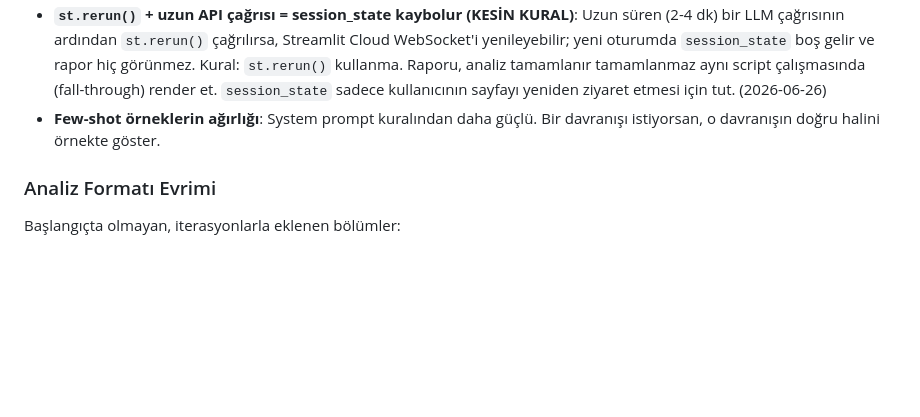
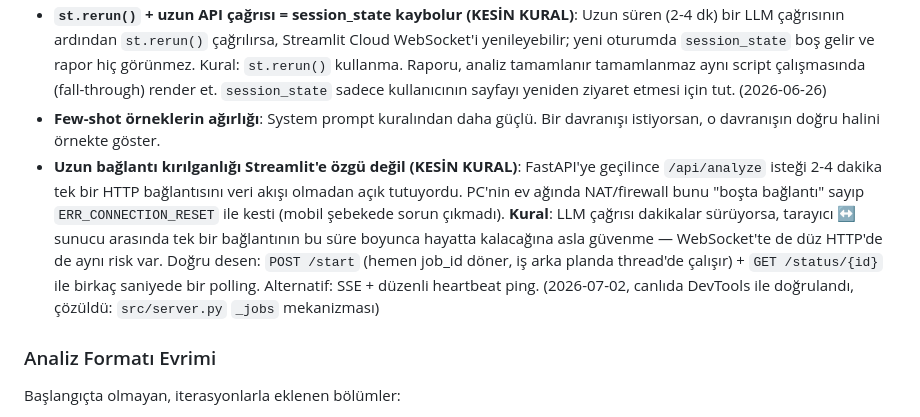
Before and after one commit to MehmetCan001/CV-Doktoru, a Markdown page: CLAUDE.md, the part around the change. Rendered like a GitHub page; blank space fills up the shorter version.

```diff
--- a/CLAUDE.md
+++ b/CLAUDE.md
@@ -320,6 +320,7 @@ Bu projede prompt kalitesiyle ilgili edinilen dersler — her oturumda buraya ye
 - **`st.stop()` ve `with` bloğu (KESİN KURAL)**: `st.stop()` bir `with st.status()` veya başka context manager bloğu içinde çağrılırsa güvenilmez davranır — exception yutulabilir, değişkenler undefined kalır, Streamlit sessizce çöker. **Kural**: Değişkenleri `with` bloğundan önce `None` ile başlat; hata bayrağını `with` dışında kontrol et; `st.stop()`'u her zaman `with` bloğu dışında çağır. (2026-06-24)
 - **`st.rerun()` + uzun API çağrısı = session_state kaybolur (KESİN KURAL)**: Uzun süren (2-4 dk) bir LLM çağrısının ardından `st.rerun()` çağrılırsa, Streamlit Cloud WebSocket'i yenileyebilir; yeni oturumda `session_state` boş gelir ve rapor hiç görünmez. Kural: `st.rerun()` kullanma. Raporu, analiz tamamlanır tamamlanmaz aynı script çalışmasında (fall-through) render et. `session_state` sadece kullanıcının sayfayı yeniden ziyaret etmesi için tut. (2026-06-26)
 - **Few-shot örneklerin ağırlığı**: System prompt kuralından daha güçlü. Bir davranışı istiyorsan, o davranışın doğru halini örnekte göster.
+- **Uzun bağlantı kırılganlığı Streamlit'e özgü değil (KESİN KURAL)**: FastAPI'ye geçilince `/api/analyze` isteği 2-4 dakika tek bir HTTP bağlantısını veri akışı olmadan açık tutuyordu. PC'nin ev ağında NAT/firewall bunu "boşta bağlantı" sayıp `ERR_CONNECTION_RESET` ile kesti (mobil şebekede sorun çıkmadı). **Kural**: LLM çağrısı dakikalar sürüyorsa, tarayıcı ↔ sunucu arasında tek bir bağlantının bu süre boyunca hayatta kalacağına asla güvenme — WebSocket'te de düz HTTP'de de aynı risk var. Doğru desen: `POST /start` (hemen job_id döner, iş arka planda thread'de çalışır) + `GET /status/{id}` ile birkaç saniyede bir polling. Alternatif: SSE + düzenli heartbeat ping. (2026-07-02, canlıda DevTools ile doğrulandı, çözüldü: `src/server.py` `_jobs` mekanizması)
 
 ### Analiz Formatı Evrimi
 Başlangıçta olmayan, iterasyonlarla eklenen bölümler:
```
Also changed, not shown: memory/checkpoint-son.md (+30 -1 lines).
